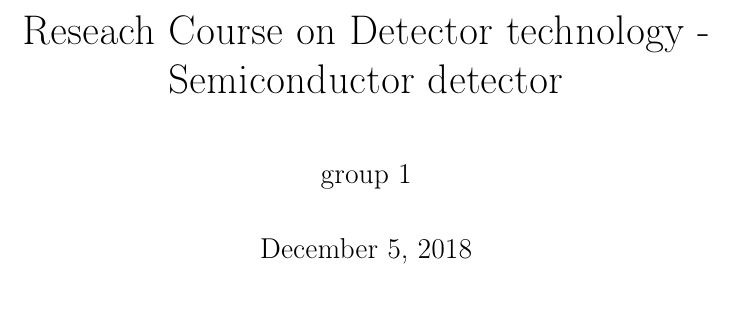
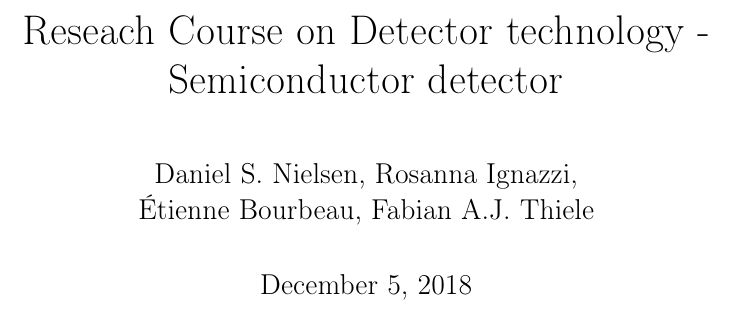
Before and after one commit to Daniel-Dane/DetectorCourse_CanDetector, a LaTeX document (SemiconductorDetector/report_semiconductor_detector.tex): part of page 1 of 15, cut so that both start at the same text. Compiled offline with pdfLaTeX.

Commit message:
Name authors explicitly

```diff
--- a/SemiconductorDetector/report_semiconductor_detector.tex
+++ b/SemiconductorDetector/report_semiconductor_detector.tex
@@ -4,7 +4,7 @@
 \usepackage[utf8]{inputenc}
 
 \title{Reseach Course on Detector technology - Semiconductor detector}
-\author{group 1}
+\author{Daniel S. Nielsen, Rosanna Ignazzi, \\Étienne Bourbeau, Fabian A.J. Thiele}
 \date{\today}
 
 \usepackage{listings}
```
